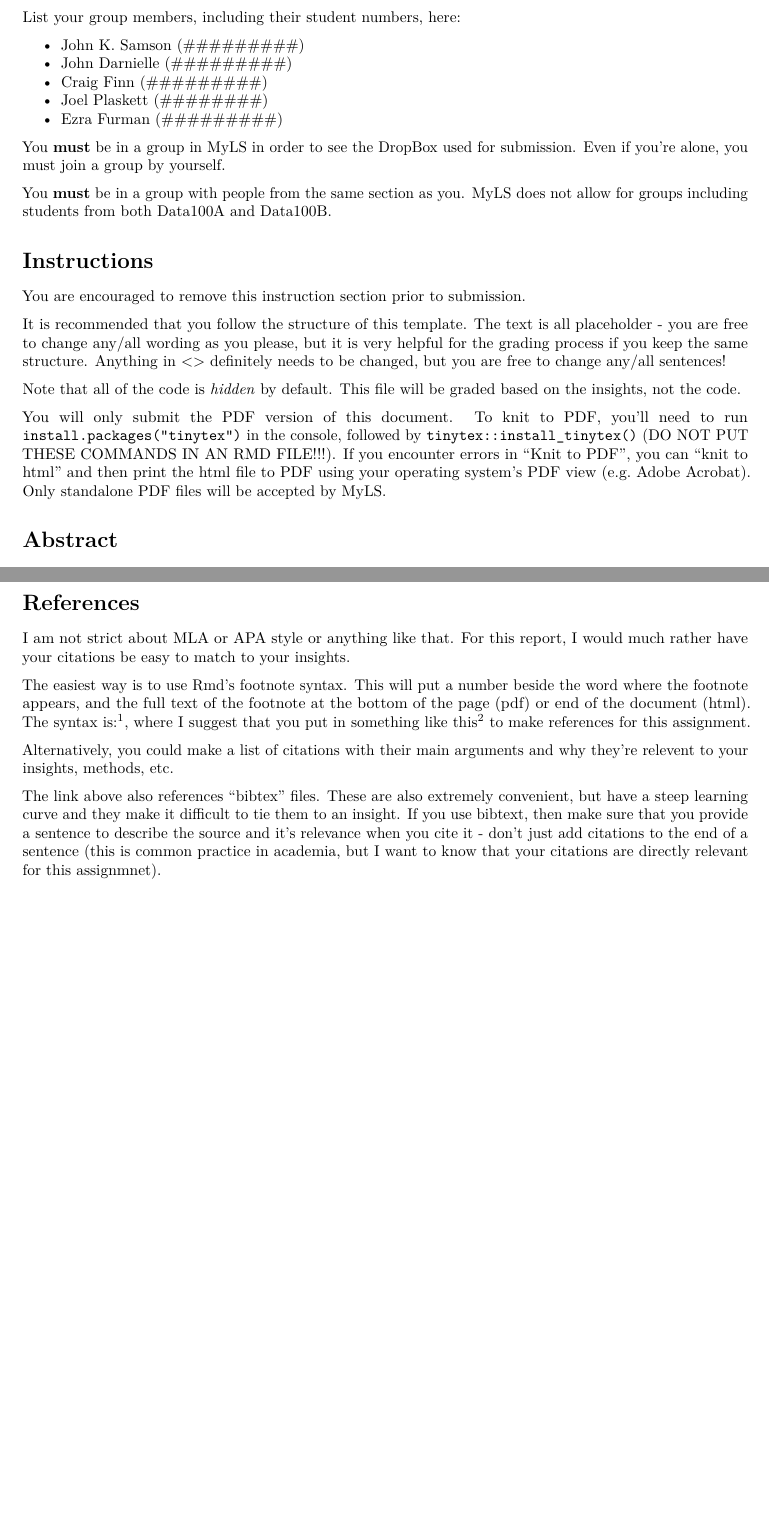
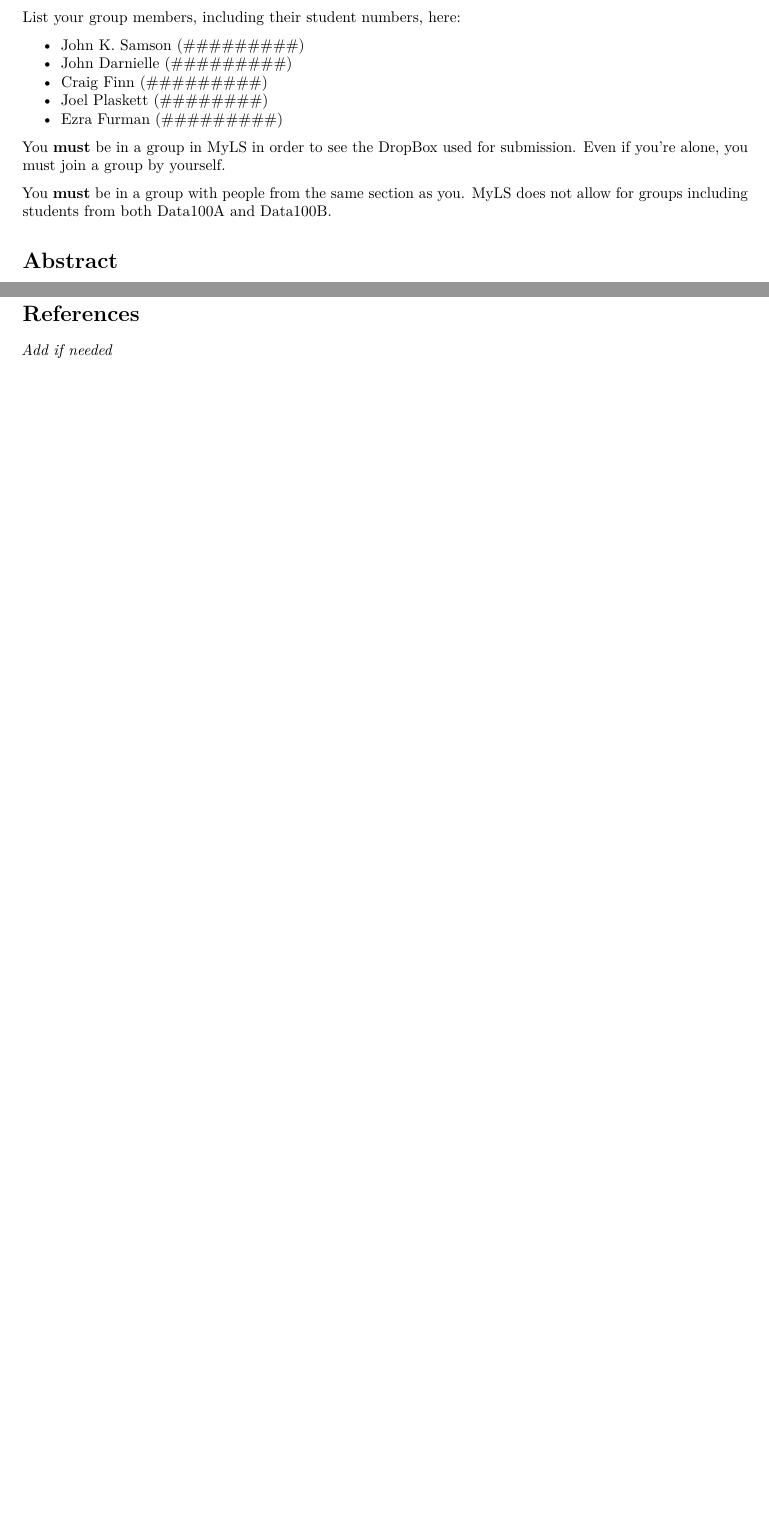
Before and after one commit to ezrabridger-06/WLU-DATA100-Group6-Assg3, an R Markdown document ([WLU-F24-DATA100] Assignment 03-Part 02.Rmd): two parts of pages 1 and 3 of 3 before the commit and two parts of pages 1 and 2 of 2 after it, joined at a grey line, cut so that both start at the same text, the shorter picture padded with empty space. Rendered offline with R 4.5, knitr and Pandoc, then LaTeX, with nearby package versions.

Commit message:
Forced as just instructions removed

````diff
--- a/[WLU-F24-DATA100] Assignment 03-Part 02.Rmd
+++ b/[WLU-F24-DATA100] Assignment 03-Part 02.Rmd
@@ -28,16 +28,6 @@ library(tidyverse)
 library(arrow)
 ```
 
-
-# Instructions
-
-You are encouraged to remove this instruction section prior to submission.
-
-It is recommended that you follow the structure of this template. The text is all placeholder - you are free to change any/all wording as you please, but it is very helpful for the grading process if you keep the same structure. Anything in <<double angle brackets>> definitely needs to be changed, but you are free to change any/all sentences!
-
-Note that all of the code is *hidden* by default. This file will be graded based on the insights, not the code.
-
-You will only submit the PDF version of this document. To knit to PDF, you'll need to run `install.packages("tinytex")` in the console, followed by `tinytex::install_tinytex()` (DO NOT PUT THESE COMMANDS IN AN RMD FILE!!!). If you encounter errors in "Knit to PDF", you can "knit to html" and then print the html file to PDF using your operating system's PDF view (e.g. Adobe Acrobat). Only standalone PDF files will be accepted by MyLS.
 
 # Abstract
 
@@ -162,10 +152,4 @@ The limitations of this analysis are as follows. (Do not simply list potential i
 
 # References
 
-I am not strict about MLA or APA style or anything like that. For this report, I would much rather have your citations be easy to match to your insights.
-
-The easiest way is to use Rmd's [footnote](https://bookdown.org/yihui/rmarkdown/markdown-syntax.html#inline-formatting) syntax. This will put a number beside the word where the footnote appears, and the full text of the footnote at the bottom of the page (pdf) or end of the document (html). The syntax is:^[See the source view to see this footnote], where I suggest that you put in something like this^[The relevance to the insight is ... . From <<name of source and name of article>>, published on <<date>>, url: <<link to page>>] to make references for this assignment.
-
-Alternatively, you could make a list of citations with their main arguments and why they're relevent to your insights, methods, etc.
-
-The link above also references "bibtex" files. These are also extremely convenient, but have a steep learning curve and they make it difficult to tie them to an insight. If you use bibtext, then make sure that you provide a sentence to describe the source and it's relevance when you cite it - don't just add citations to the end of a sentence (this is common practice in academia, but I want to know that your citations are directly relevant for this assignmnet).
+*Add if needed*
````
